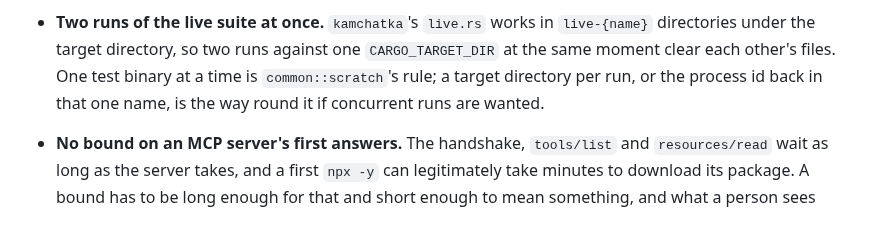
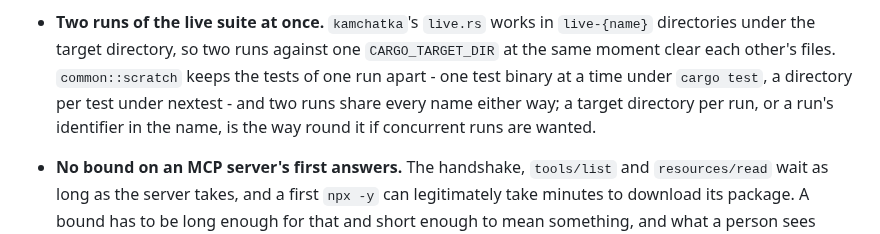
Before and after one commit to ljedrz/nachalnik, a Markdown page: POSTPONED.md, the part around one of its changes. Rendered like a GitHub page.

Commit message:
postponed: the live suite's entry knows about nextest, and the laya one is wrapped
The entry on two runs of the live suite at once still gave `common::scratch`
one test binary at a time as its rule, which is only half of it now. And the
laya entry had a line well past the width the file is wrapped to.

Co-Authored-By: Claude Opus 5.5 <noreply@anthropic.com>

```diff
--- a/POSTPONED.md
+++ b/POSTPONED.md
@@ -147,8 +147,10 @@ Referenced from [AGENTS.md](AGENTS.md).
 
 - **Two runs of the live suite at once.** `kamchatka`'s `live.rs` works in `live-{name}`
   directories under the target directory, so two runs against one `CARGO_TARGET_DIR` at the same
-  moment clear each other's files. One test binary at a time is `common::scratch`'s rule; a target directory per run, or the
-  process id back in that one name, is the way round it if concurrent runs are wanted.
+  moment clear each other's files. `common::scratch` keeps the tests of one run apart - one test
+  binary at a time under `cargo test`, a directory per test under nextest - and two runs share
+  every name either way; a target directory per run, or a run's identifier in the name, is the way
+  round it if concurrent runs are wanted.
 
 - **No bound on an MCP server's first answers.** The handshake, `tools/list` and `resources/read`
   wait as long as the server takes, and a first `npx -y` can legitimately take minutes to download
```
Also changed, not shown: other parts of POSTPONED.md (+4 -4 lines).
